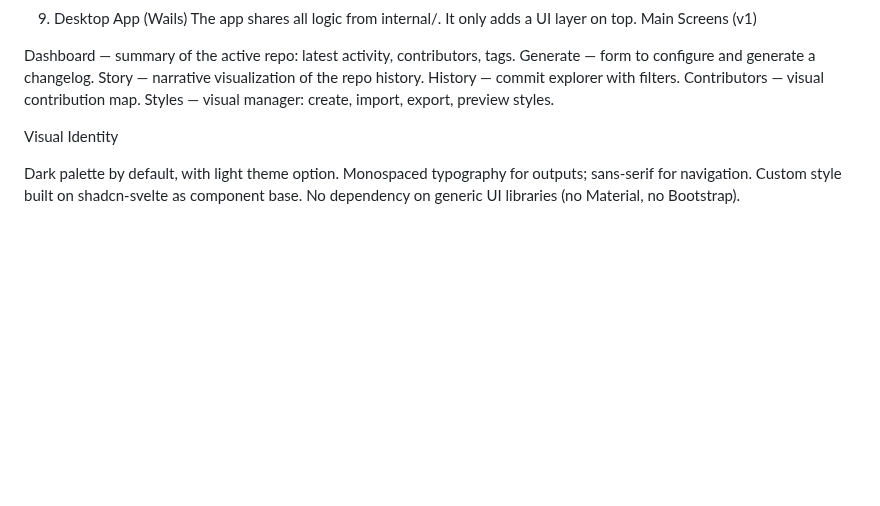
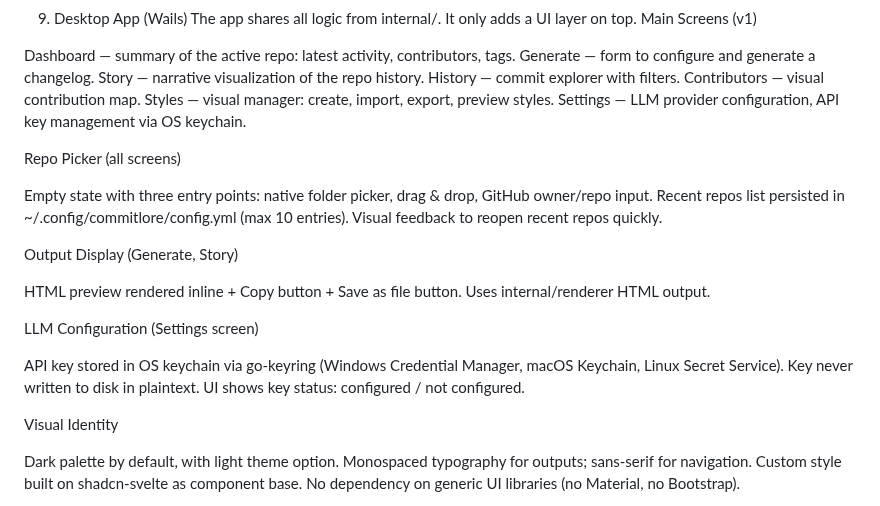
Before and after one commit to alciller88/commitlore, a Markdown page: SPEC.md, the part around the change. Drawn GitHub-style; blank space fills up the shorter version.

Commit message:
docs: update SPEC.md §9 with repo picker, output display, LLM config, and Settings screen
Co-Authored-By: Claude Opus 4.6 (1M context) <noreply@anthropic.com>

```diff
--- a/SPEC.md
+++ b/SPEC.md
@@ -167,6 +167,24 @@ Story — narrative visualization of the repo history.
 History — commit explorer with filters.
 Contributors — visual contribution map.
 Styles — visual manager: create, import, export, preview styles.
+Settings — LLM provider configuration, API key management via OS keychain.
+
+Repo Picker (all screens)
+
+Empty state with three entry points: native folder picker, drag & drop, GitHub owner/repo input.
+Recent repos list persisted in ~/.config/commitlore/config.yml (max 10 entries).
+Visual feedback to reopen recent repos quickly.
+
+Output Display (Generate, Story)
+
+HTML preview rendered inline + Copy button + Save as file button.
+Uses internal/renderer HTML output.
+
+LLM Configuration (Settings screen)
+
+API key stored in OS keychain via go-keyring (Windows Credential Manager, macOS Keychain, Linux Secret Service).
+Key never written to disk in plaintext.
+UI shows key status: configured / not configured.
 
 Visual Identity
 
```
